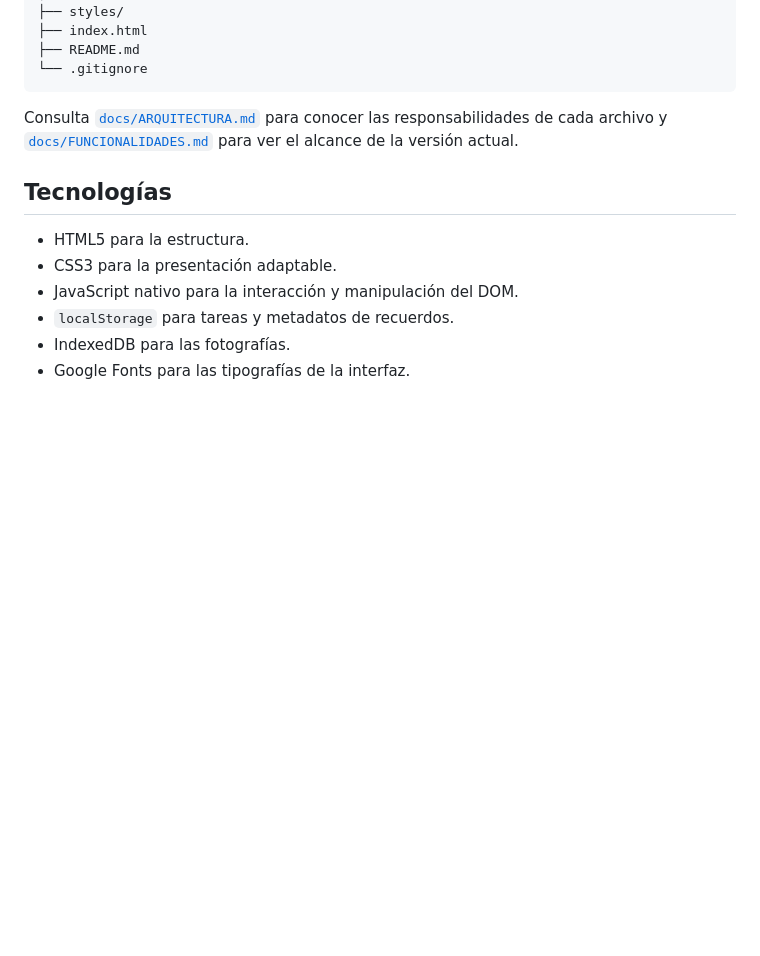
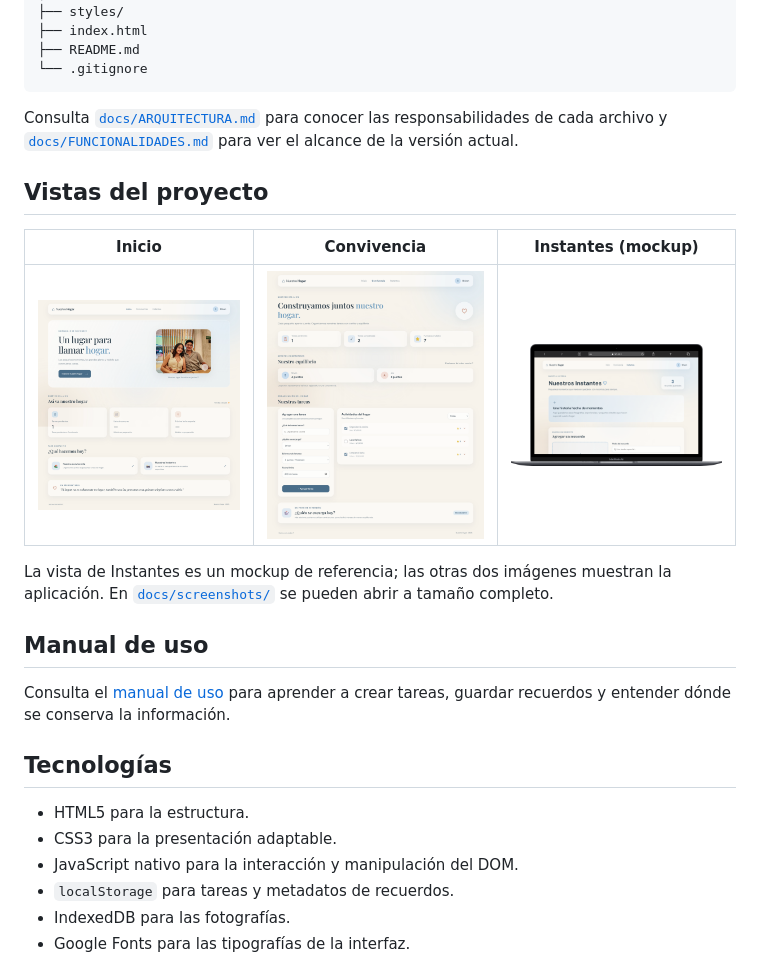
Before and after one commit to TorresStiven/Nuestro-Hogar, a Markdown page: README.md, the part around the change. Drawn GitHub-style; pictures changed too: docs/screenshots/convivencia.png (added), docs/screenshots/inicio.png (added), docs/screenshots/instantes-mockup.png (added); blank space fills up the shorter version.

```diff
--- a/README.md
+++ b/README.md
@@ -47,6 +47,21 @@ Consulta [`docs/ARQUITECTURA.md`](docs/ARQUITECTURA.md) para conocer las
 responsabilidades de cada archivo y [`docs/FUNCIONALIDADES.md`](docs/FUNCIONALIDADES.md)
 para ver el alcance de la versión actual.
 
+## Vistas del proyecto
+
+| Inicio | Convivencia | Instantes (mockup) |
+| --- | --- | --- |
+| <img src="docs/screenshots/inicio.png" alt="Vista de la página de inicio" width="260"> | <img src="docs/screenshots/convivencia.png" alt="Vista de la página de convivencia" width="260"> | <img src="docs/screenshots/instantes-mockup.png" alt="Diseño de referencia de Nuestros Instantes" width="260"> |
+
+La vista de Instantes es un mockup de referencia; las otras dos imágenes muestran
+la aplicación. En [`docs/screenshots/`](docs/screenshots/) se pueden abrir a
+tamaño completo.
+
+## Manual de uso
+
+Consulta el [manual de uso](docs/MANUAL-DE-USO.md) para aprender a crear tareas,
+guardar recuerdos y entender dónde se conserva la información.
+
 ## Tecnologías
 
 - HTML5 para la estructura.
```
Also changed, not shown: docs/MANUAL-DE-USO.md (added, +87 -0 lines).
